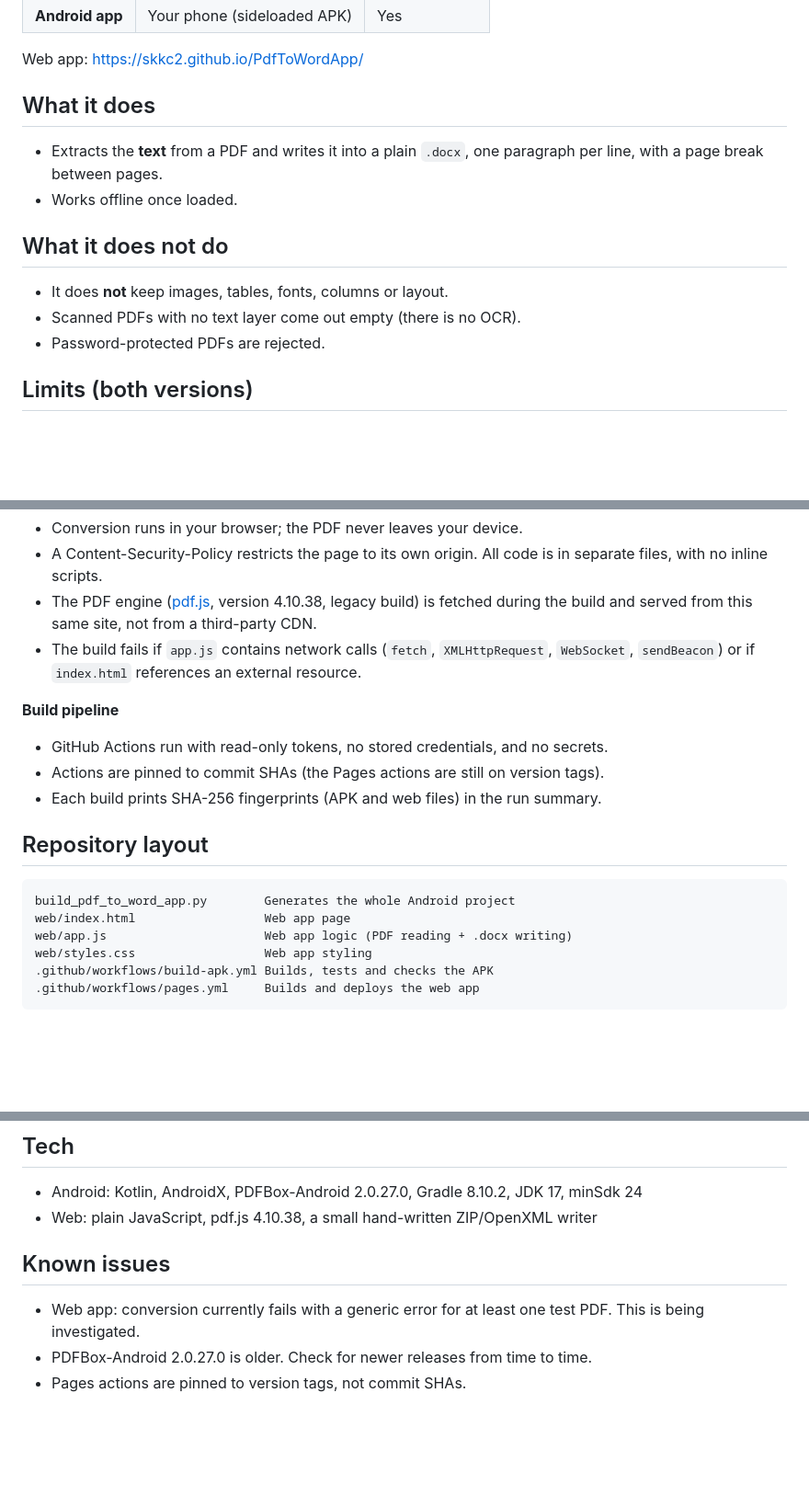
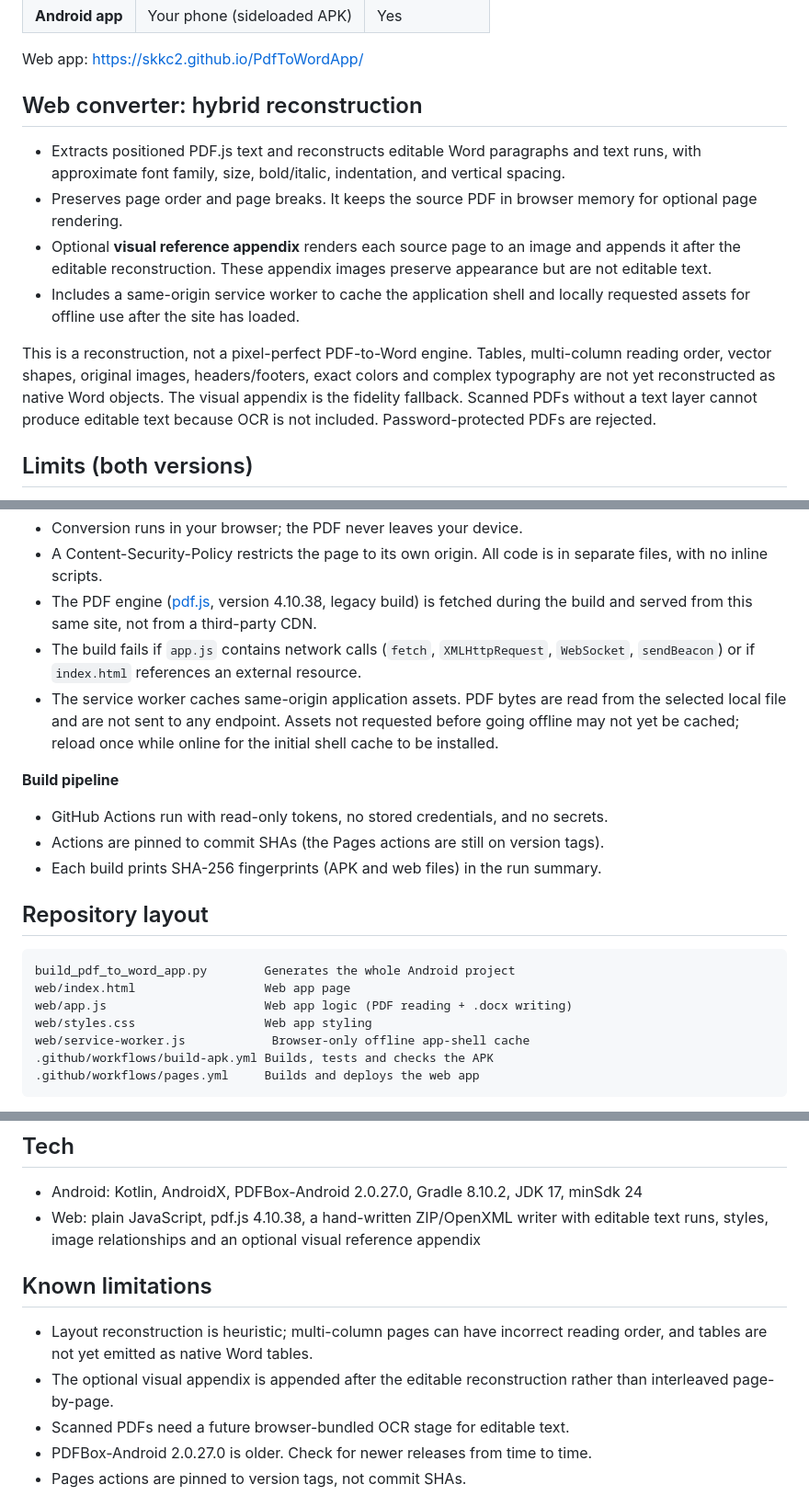
Before and after one commit to skkc2/PdfToWordApp, a Markdown page: README.md, 3 parts joined by grey strips. Shown at 92% size. Rendered like a GitHub page; blank space fills up the shorter version.

Commit message:
Document hybrid converter, visual appendix, and offline behavior

````diff
--- a/README.md
+++ b/README.md
@@ -11,16 +11,14 @@ There are two versions, built from this repo:
 
 Web app: https://skkc2.github.io/PdfToWordApp/
 
-## What it does
+## Web converter: hybrid reconstruction
 
-- Extracts the **text** from a PDF and writes it into a plain `.docx`, one paragraph per line, with a page break between pages.
-- Works offline once loaded.
+- Extracts positioned PDF.js text and reconstructs editable Word paragraphs and text runs, with approximate font family, size, bold/italic, indentation, and vertical spacing.
+- Preserves page order and page breaks. It keeps the source PDF in browser memory for optional page rendering.
+- Optional **visual reference appendix** renders each source page to an image and appends it after the editable reconstruction. These appendix images preserve appearance but are not editable text.
+- Includes a same-origin service worker to cache the application shell and locally requested assets for offline use after the site has loaded.
 
-## What it does not do
-
-- It does **not** keep images, tables, fonts, columns or layout.
-- Scanned PDFs with no text layer come out empty (there is no OCR).
-- Password-protected PDFs are rejected.
+This is a reconstruction, not a pixel-perfect PDF-to-Word engine. Tables, multi-column reading order, vector shapes, original images, headers/footers, exact colors and complex typography are not yet reconstructed as native Word objects. The visual appendix is the fidelity fallback. Scanned PDFs without a text layer cannot produce editable text because OCR is not included. Password-protected PDFs are rejected.
 
 ## Limits (both versions)
 
@@ -43,6 +41,7 @@ These limits reduce the risk of crashes from huge or malicious files.
 - A Content-Security-Policy restricts the page to its own origin. All code is in separate files, with no inline scripts.
 - The PDF engine ([pdf.js](https://github.com/mozilla/pdf.js), version 4.10.38, legacy build) is fetched during the build and served from this same site, not from a third-party CDN.
 - The build fails if `app.js` contains network calls (`fetch`, `XMLHttpRequest`, `WebSocket`, `sendBeacon`) or if `index.html` references an external resource.
+- The service worker caches same-origin application assets. PDF bytes are read from the selected local file and are not sent to any endpoint. Assets not requested before going offline may not yet be cached; reload once while online for the initial shell cache to be installed.
 
 **Build pipeline**
 - GitHub Actions run with read-only tokens, no stored credentials, and no secrets.
@@ -56,6 +55,7 @@ build_pdf_to_word_app.py        Generates the whole Android project
 web/index.html                  Web app page
 web/app.js                      Web app logic (PDF reading + .docx writing)
 web/styles.css                  Web app styling
+web/service-worker.js            Browser-only offline app-shell cache
 .github/workflows/build-apk.yml Builds, tests and checks the APK
 .github/workflows/pages.yml     Builds and deploys the web app
 ```
@@ -92,11 +92,13 @@ One-time setup for the web app: Settings → Pages → Source: **GitHub Actions*
 ## Tech
 
 - Android: Kotlin, AndroidX, PDFBox-Android 2.0.27.0, Gradle 8.10.2, JDK 17, minSdk 24
-- Web: plain JavaScript, pdf.js 4.10.38, a small hand-written ZIP/OpenXML writer
+- Web: plain JavaScript, pdf.js 4.10.38, a hand-written ZIP/OpenXML writer with editable text runs, styles, image relationships and an optional visual reference appendix
 
-## Known issues
+## Known limitations
 
-- Web app: conversion currently fails with a generic error for at least one test PDF. This is being investigated.
+- Layout reconstruction is heuristic; multi-column pages can have incorrect reading order, and tables are not yet emitted as native Word tables.
+- The optional visual appendix is appended after the editable reconstruction rather than interleaved page-by-page.
+- Scanned PDFs need a future browser-bundled OCR stage for editable text.
 - PDFBox-Android 2.0.27.0 is older. Check for newer releases from time to time.
 - Pages actions are pinned to version tags, not commit SHAs.
 
````
